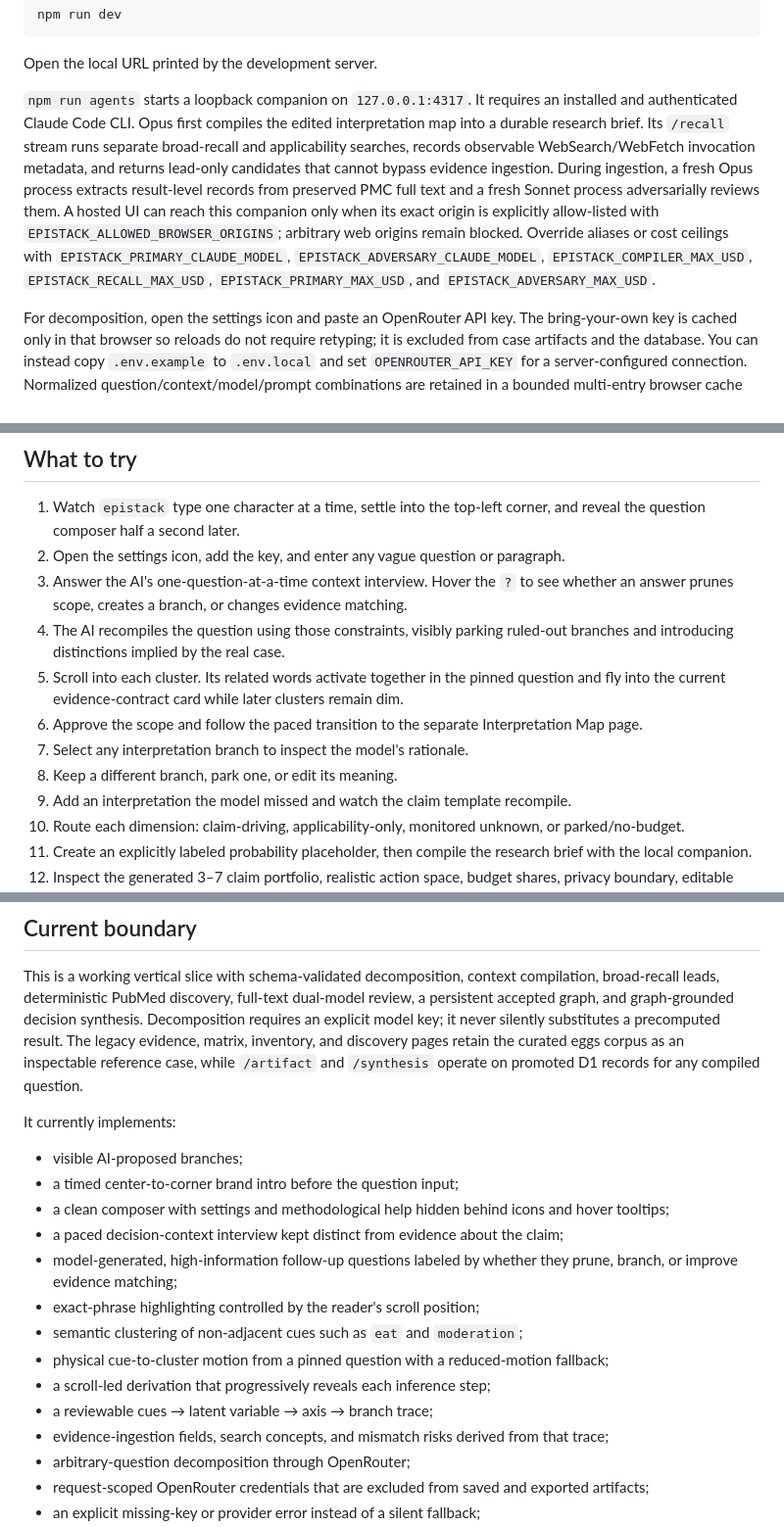
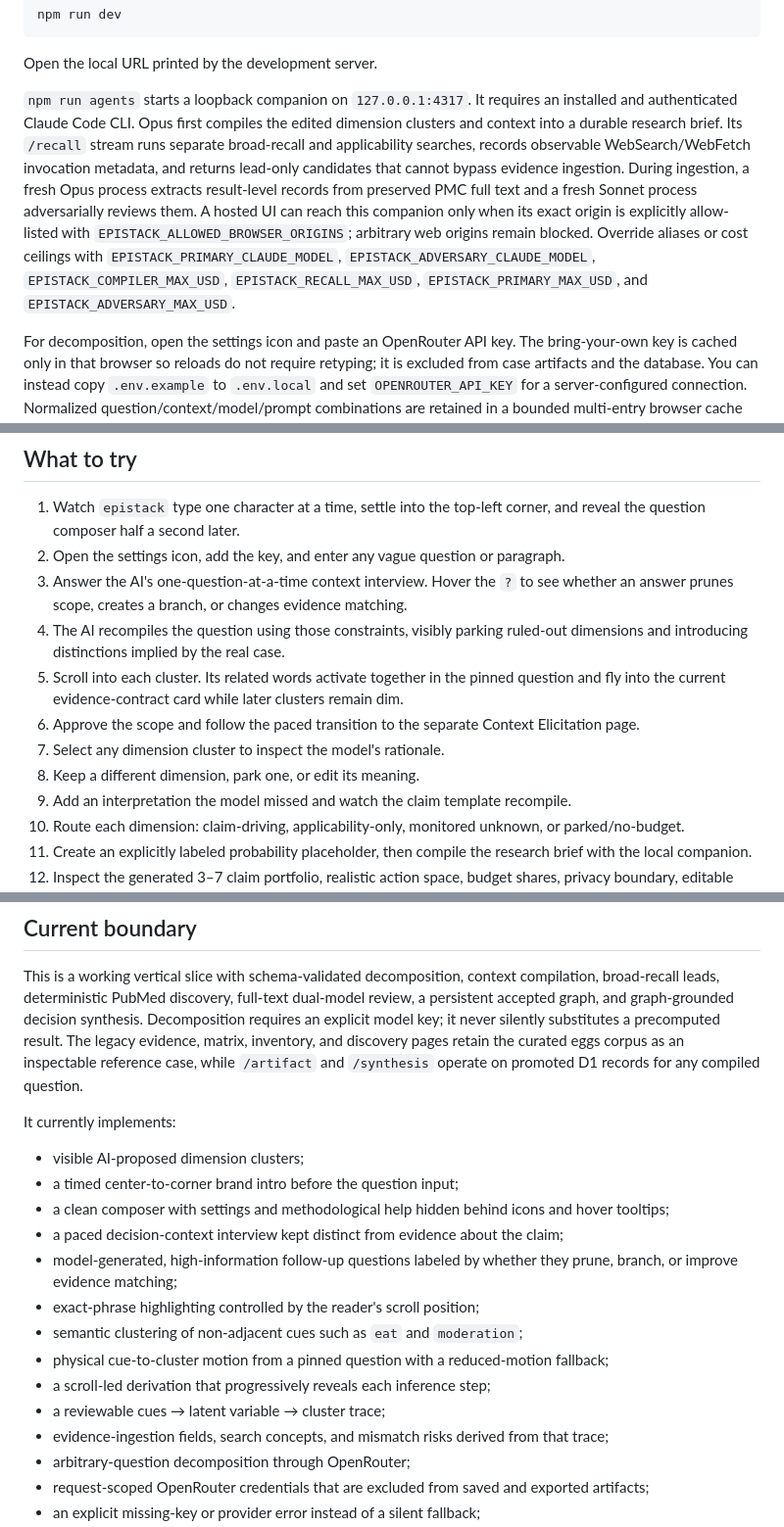
Before and after one commit to anantham/epistack, a Markdown page: app/README.md, 3 parts joined by grey strips. Shown at 98% size. Rendered like a GitHub page.

Commit message:
docs: update documentation to reflect new clusters and linear context interview architecture

```diff
--- a/app/README.md
+++ b/app/README.md
@@ -23,7 +23,7 @@ npm run dev
 
 Open the local URL printed by the development server.
 
-`npm run agents` starts a loopback companion on `127.0.0.1:4317`. It requires an installed and authenticated Claude Code CLI. Opus first compiles the edited interpretation map into a durable research brief. Its `/recall` stream runs separate broad-recall and applicability searches, records observable WebSearch/WebFetch invocation metadata, and returns lead-only candidates that cannot bypass evidence ingestion. During ingestion, a fresh Opus process extracts result-level records from preserved PMC full text and a fresh Sonnet process adversarially reviews them. A hosted UI can reach this companion only when its exact origin is explicitly allow-listed with `EPISTACK_ALLOWED_BROWSER_ORIGINS`; arbitrary web origins remain blocked. Override aliases or cost ceilings with `EPISTACK_PRIMARY_CLAUDE_MODEL`, `EPISTACK_ADVERSARY_CLAUDE_MODEL`, `EPISTACK_COMPILER_MAX_USD`, `EPISTACK_RECALL_MAX_USD`, `EPISTACK_PRIMARY_MAX_USD`, and `EPISTACK_ADVERSARY_MAX_USD`.
+`npm run agents` starts a loopback companion on `127.0.0.1:4317`. It requires an installed and authenticated Claude Code CLI. Opus first compiles the edited dimension clusters and context into a durable research brief. Its `/recall` stream runs separate broad-recall and applicability searches, records observable WebSearch/WebFetch invocation metadata, and returns lead-only candidates that cannot bypass evidence ingestion. During ingestion, a fresh Opus process extracts result-level records from preserved PMC full text and a fresh Sonnet process adversarially reviews them. A hosted UI can reach this companion only when its exact origin is explicitly allow-listed with `EPISTACK_ALLOWED_BROWSER_ORIGINS`; arbitrary web origins remain blocked. Override aliases or cost ceilings with `EPISTACK_PRIMARY_CLAUDE_MODEL`, `EPISTACK_ADVERSARY_CLAUDE_MODEL`, `EPISTACK_COMPILER_MAX_USD`, `EPISTACK_RECALL_MAX_USD`, `EPISTACK_PRIMARY_MAX_USD`, and `EPISTACK_ADVERSARY_MAX_USD`.
 
 For decomposition, open the settings icon and paste an OpenRouter API key. The bring-your-own key is cached only in that browser so reloads do not require retyping; it is excluded from case artifacts and the database. You can instead copy `.env.example` to `.env.local` and set `OPENROUTER_API_KEY` for a server-configured connection. Normalized question/context/model/prompt combinations are retained in a bounded multi-entry browser cache and a 30-day shared D1 operation cache. The app checks both caches before it asks for a key; without a key or a reusable hit, decomposition stops with an explicit settings error.
 
@@ -32,11 +32,11 @@ For decomposition, open the settings icon and paste an OpenRouter API key. The b
 1. Watch `epistack` type one character at a time, settle into the top-left corner, and reveal the question composer half a second later.
 2. Open the settings icon, add the key, and enter any vague question or paragraph.
 3. Answer the AI's one-question-at-a-time context interview. Hover the `?` to see whether an answer prunes scope, creates a branch, or changes evidence matching.
-4. The AI recompiles the question using those constraints, visibly parking ruled-out branches and introducing distinctions implied by the real case.
+4. The AI recompiles the question using those constraints, visibly parking ruled-out dimensions and introducing distinctions implied by the real case.
 5. Scroll into each cluster. Its related words activate together in the pinned question and fly into the current evidence-contract card while later clusters remain dim.
-6. Approve the scope and follow the paced transition to the separate Interpretation Map page.
-7. Select any interpretation branch to inspect the model's rationale.
-8. Keep a different branch, park one, or edit its meaning.
+6. Approve the scope and follow the paced transition to the separate Context Elicitation page.
+7. Select any dimension cluster to inspect the model's rationale.
+8. Keep a different dimension, park one, or edit its meaning.
 9. Add an interpretation the model missed and watch the claim template recompile.
 10. Route each dimension: claim-driving, applicability-only, monitored unknown, or parked/no-budget.
 11. Create an explicitly labeled probability placeholder, then compile the research brief with the local companion.
@@ -53,7 +53,7 @@ This is a working vertical slice with schema-validated decomposition, context co
 
 It currently implements:
 
-- visible AI-proposed branches;
+- visible AI-proposed dimension clusters;
 - a timed center-to-corner brand intro before the question input;
 - a clean composer with settings and methodological help hidden behind icons and hover tooltips;
 - a paced decision-context interview kept distinct from evidence about the claim;
@@ -62,7 +62,7 @@ It currently implements:
 - semantic clustering of non-adjacent cues such as `eat` and `moderation`;
 - physical cue-to-cluster motion from a pinned question with a reduced-motion fallback;
 - a scroll-led derivation that progressively reveals each inference step;
-- a reviewable cues → latent variable → axis → branch trace;
+- a reviewable cues → latent variable → cluster trace;
 - evidence-ingestion fields, search concepts, and mismatch risks derived from that trace;
 - arbitrary-question decomposition through OpenRouter;
 - request-scoped OpenRouter credentials that are excluded from saved and exported artifacts;
```
Also changed, not shown: other parts of app/README.md (+2 -2 lines), architecture.md (+18 -16 lines), methodology/question-compilation.md (+27 -27 lines).
